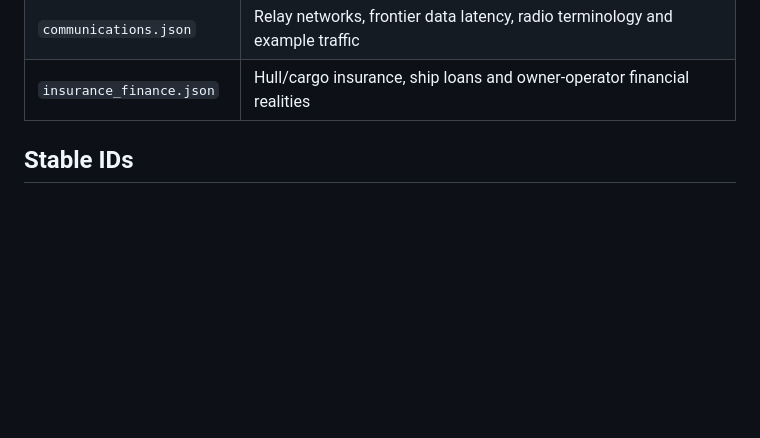
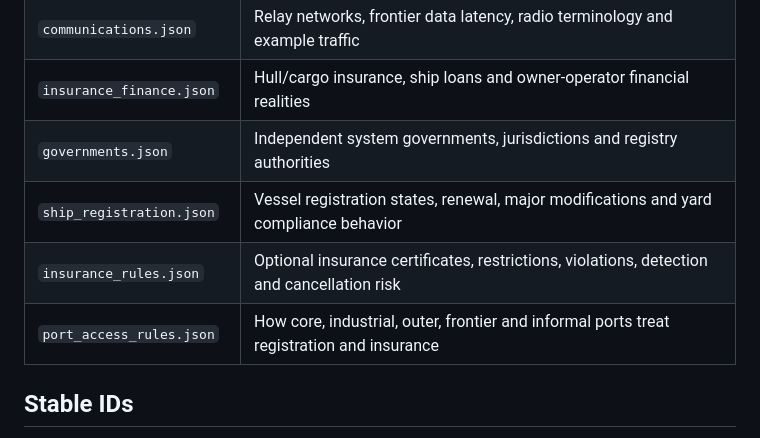
Before and after one commit to benjaminarthurt/FarHaul, a Markdown page: data/world/README.md, the part around the change. Drawn GitHub-style; blank space fills up the shorter version.

Commit message:
Index government registration and insurance rules

```diff
--- a/data/world/README.md
+++ b/data/world/README.md
@@ -47,6 +47,10 @@ Narrative lore is intentionally stored alongside structured gameplay fields so t
 | `businesses.json` | Ordinary chandlers, surveyors, parts shops, lodging and frontier suppliers |
 | `communications.json` | Relay networks, frontier data latency, radio terminology and example traffic |
 | `insurance_finance.json` | Hull/cargo insurance, ship loans and owner-operator financial realities |
+| `governments.json` | Independent system governments, jurisdictions and registry authorities |
+| `ship_registration.json` | Vessel registration states, renewal, major modifications and yard compliance behavior |
+| `insurance_rules.json` | Optional insurance certificates, restrictions, violations, detection and cancellation risk |
+| `port_access_rules.json` | How core, industrial, outer, frontier and informal ports treat registration and insurance |
 
 ## Stable IDs
 
```
